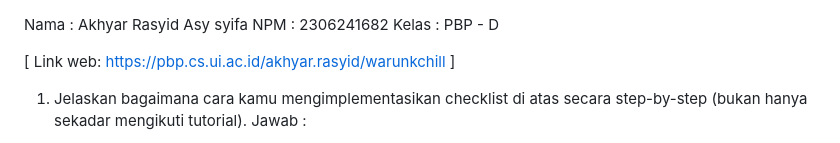
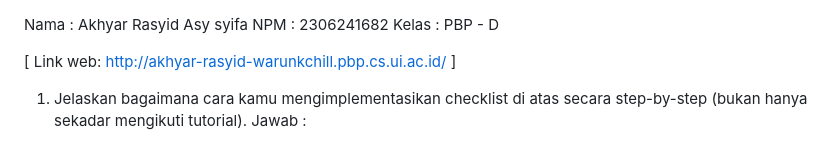
Before and after one commit to akhyarrasyid/warunk-chill, a Markdown page: README.md, the part around the change. Rendered like a GitHub page.

```diff
--- a/README.md
+++ b/README.md
@@ -2,7 +2,7 @@ Nama    : Akhyar Rasyid Asy syifa
 NPM     : 2306241682
 Kelas   : PBP - D
 
-[ Link web: https://pbp.cs.ui.ac.id/akhyar.rasyid/warunkchill ]
+[ Link web: http://akhyar-rasyid-warunkchill.pbp.cs.ui.ac.id/ ]
 
 1. Jelaskan bagaimana cara kamu mengimplementasikan checklist di atas secara step-by-step (bukan hanya sekadar mengikuti tutorial).
     Jawab :
```
